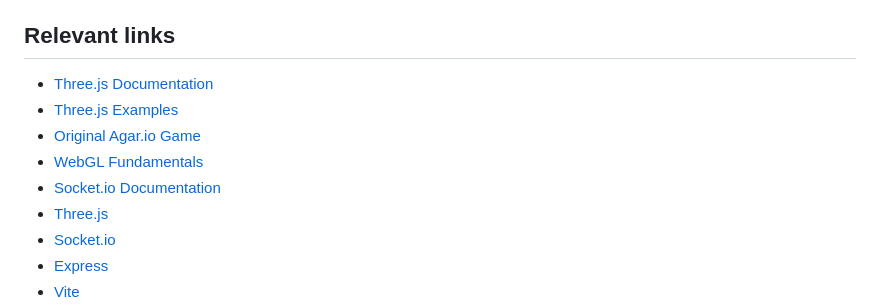
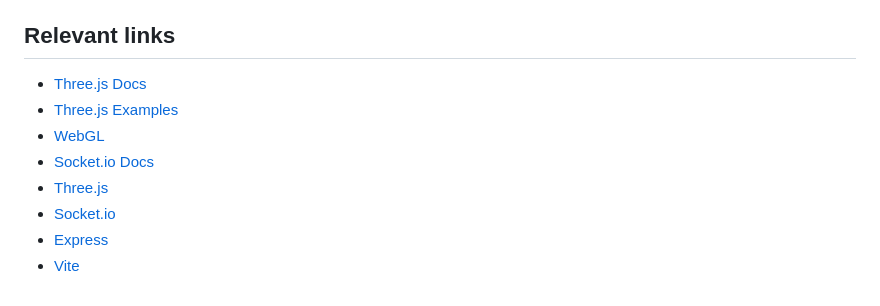
Before and after one commit to ethanbleier/agar3d, a Markdown page: README.md, the part around the change. Drawn GitHub-style.

```diff
--- a/README.md
+++ b/README.md
@@ -155,11 +155,10 @@ agar3d/
 
 ## Relevant links
 
-- [Three.js Documentation](https://threejs.org/docs/)
+- [Three.js Docs](https://threejs.org/docs/)
 - [Three.js Examples](https://threejs.org/examples/)
-- [Original Agar.io Game](https://agar.io/)
-- [WebGL Fundamentals](https://webglfundamentals.org/)
-- [Socket.io Documentation](https://socket.io/docs/v4/)
+- [WebGL](https://webglfundamentals.org/)
+- [Socket.io Docs](https://socket.io/docs/v4/)
 - [Three.js](https://threejs.org/)
 - [Socket.io](https://socket.io/)
 - [Express](https://expressjs.com/)
```
